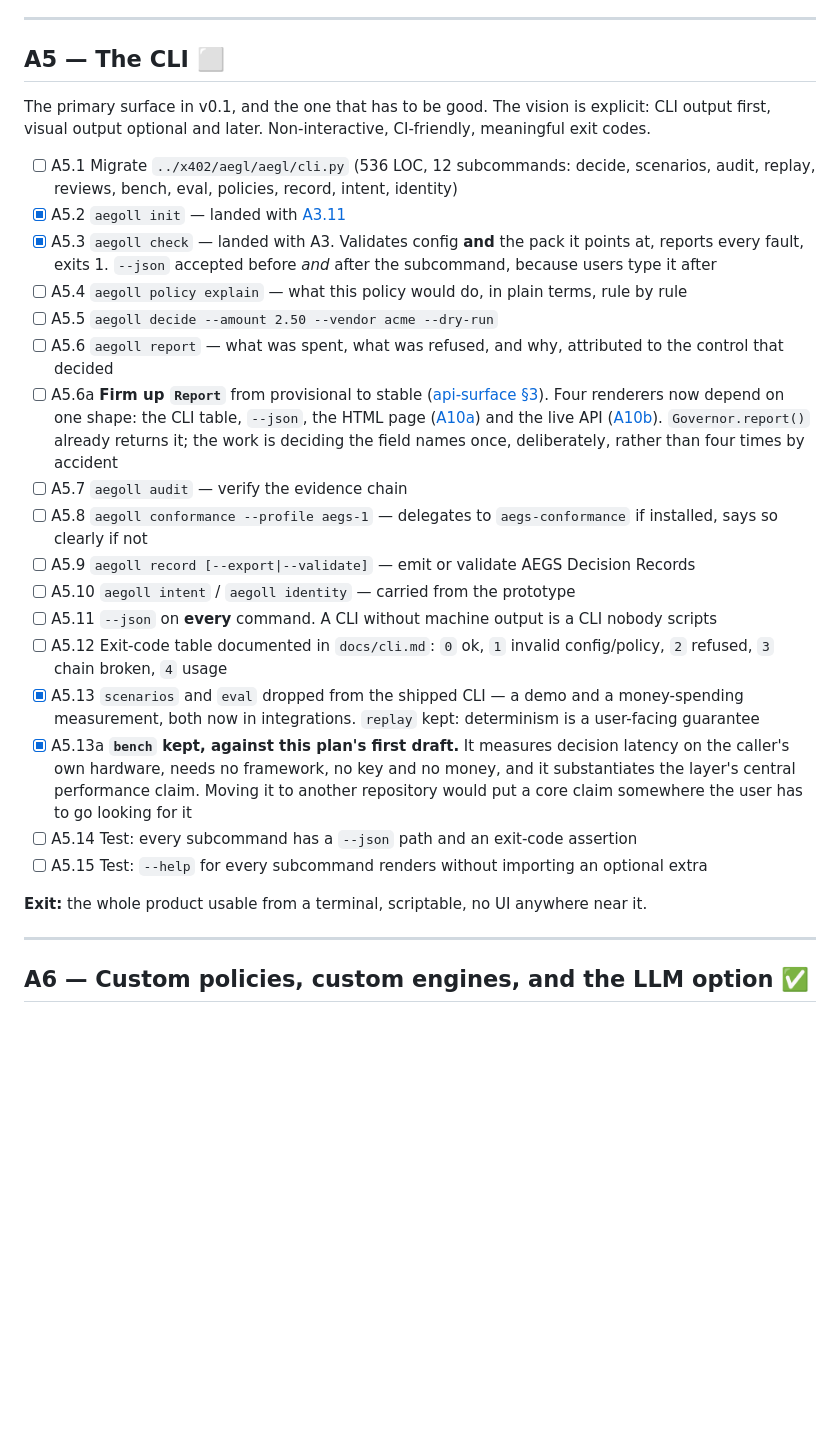
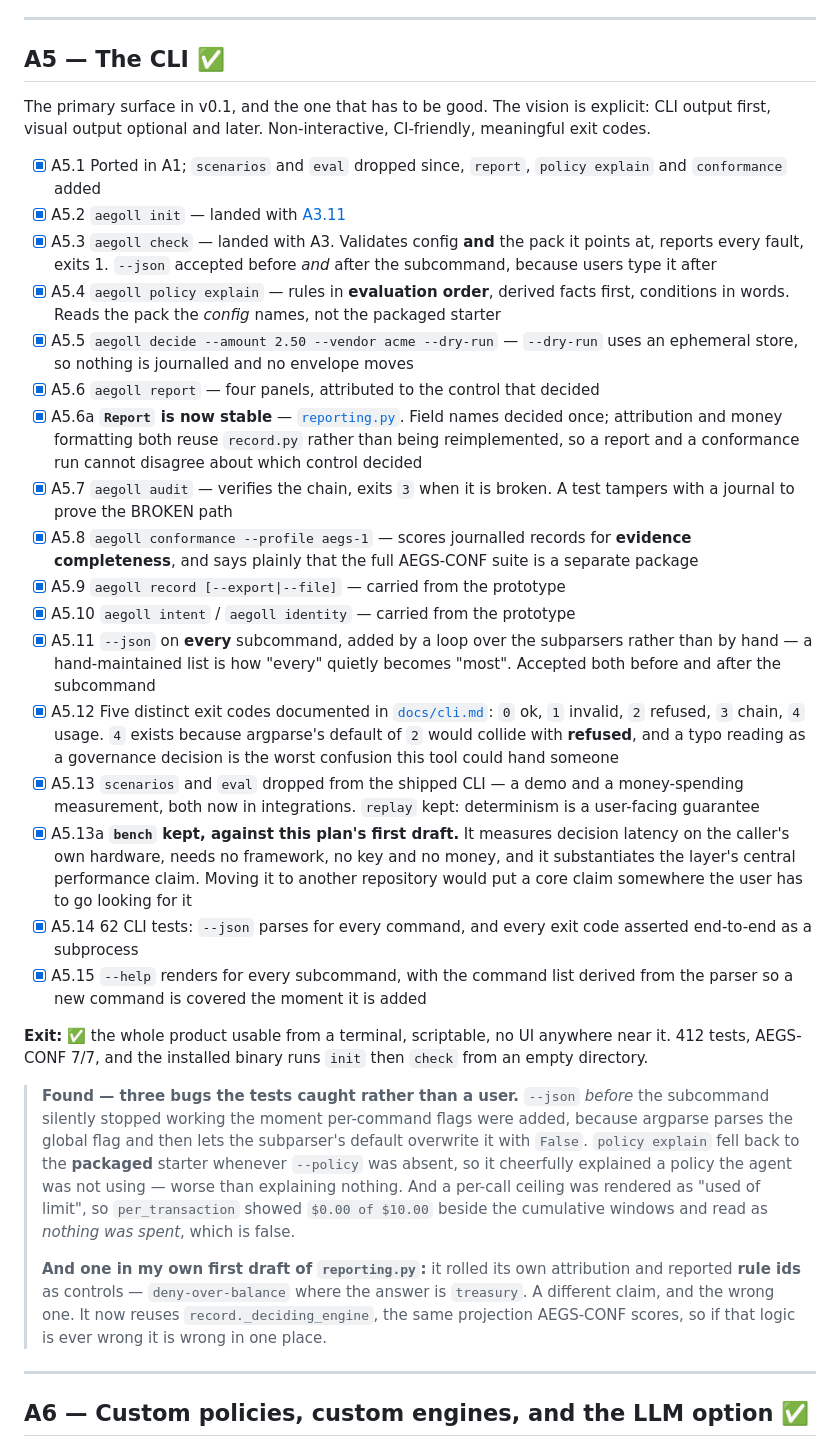
Before and after one commit to aegoll/aegoll, a Markdown page: PLAN.md, the part around the change. Rendered like a GitHub page; blank space fills up the shorter version.

Commit message:
docs: tick A5, record the three CLI bugs and the attribution one

```diff
--- a/PLAN.md
+++ b/PLAN.md
@@ -192,31 +192,47 @@ become a configuration input.
 
 ---
 
-## A5 — The CLI ⬜
+## A5 — The CLI ✅
 
 The primary surface in v0.1, and the one that has to be good. The vision is explicit:
 CLI output first, visual output optional and later. Non-interactive, CI-friendly,
 meaningful exit codes.
 
-- [ ] A5.1 Migrate `../x402/aegl/aegl/cli.py` (536 LOC, 12 subcommands: decide, scenarios, audit, replay, reviews, bench, eval, policies, record, intent, identity)
+- [x] A5.1 Ported in A1; `scenarios` and `eval` dropped since, `report`, `policy explain` and `conformance` added
 - [x] A5.2 `aegoll init` — landed with [A3.11](#a3--config-and-policy-packs-)
 - [x] A5.3 `aegoll check` — landed with A3. Validates config **and** the pack it points at, reports every fault, exits 1. `--json` accepted before *and* after the subcommand, because users type it after
-- [ ] A5.4 `aegoll policy explain` — what this policy would do, in plain terms, rule by rule
-- [ ] A5.5 `aegoll decide --amount 2.50 --vendor acme --dry-run`
-- [ ] A5.6 `aegoll report` — what was spent, what was refused, and why, attributed to the control that decided
-- [ ] A5.6a **Firm up `Report`** from provisional to stable ([api-surface §3](docs/api-surface.md)). Four renderers now depend on one shape: the CLI table, `--json`, the HTML page ([A10a](#a10a--aegoll-report---html-in-01)) and the live API ([A10b](#a10b--aegoll-serve-v02)). `Governor.report()` already returns it; the work is deciding the field names once, deliberately, rather than four times by accident
-- [ ] A5.7 `aegoll audit` — verify the evidence chain
-- [ ] A5.8 `aegoll conformance --profile aegs-1` — delegates to `aegs-conformance` if installed, says so clearly if not
-- [ ] A5.9 `aegoll record [--export|--validate]` — emit or validate AEGS Decision Records
-- [ ] A5.10 `aegoll intent` / `aegoll identity` — carried from the prototype
-- [ ] A5.11 `--json` on **every** command. A CLI without machine output is a CLI nobody scripts
-- [ ] A5.12 Exit-code table documented in `docs/cli.md`: `0` ok, `1` invalid config/policy, `2` refused, `3` chain broken, `4` usage
+- [x] A5.4 `aegoll policy explain` — rules in **evaluation order**, derived facts first, conditions in words. Reads the pack the *config* names, not the packaged starter
+- [x] A5.5 `aegoll decide --amount 2.50 --vendor acme --dry-run` — `--dry-run` uses an ephemeral store, so nothing is journalled and no envelope moves
+- [x] A5.6 `aegoll report` — four panels, attributed to the control that decided
+- [x] A5.6a **`Report` is now stable** — [`reporting.py`](src/aegoll/reporting.py). Field names decided once; attribution and money formatting both reuse `record.py` rather than being reimplemented, so a report and a conformance run cannot disagree about which control decided
+- [x] A5.7 `aegoll audit` — verifies the chain, exits `3` when it is broken. A test tampers with a journal to prove the BROKEN path
+- [x] A5.8 `aegoll conformance --profile aegs-1` — scores journalled records for **evidence completeness**, and says plainly that the full AEGS-CONF suite is a separate package
+- [x] A5.9 `aegoll record [--export|--file]` — carried from the prototype
+- [x] A5.10 `aegoll intent` / `aegoll identity` — carried from the prototype
+- [x] A5.11 `--json` on **every** subcommand, added by a loop over the subparsers rather than by hand — a hand-maintained list is how "every" quietly becomes "most". Accepted both before and after the subcommand
+- [x] A5.12 Five distinct exit codes documented in [`docs/cli.md`](docs/cli.md): `0` ok, `1` invalid, `2` refused, `3` chain, `4` usage. `4` exists because argparse's default of `2` would collide with **refused**, and a typo reading as a governance decision is the worst confusion this tool could hand someone
 - [x] A5.13 `scenarios` and `eval` dropped from the shipped CLI — a demo and a money-spending measurement, both now in integrations. `replay` kept: determinism is a user-facing guarantee
 - [x] A5.13a **`bench` kept, against this plan's first draft.** It measures decision latency on the caller's own hardware, needs no framework, no key and no money, and it substantiates the layer's central performance claim. Moving it to another repository would put a core claim somewhere the user has to go looking for it
-- [ ] A5.14 Test: every subcommand has a `--json` path and an exit-code assertion
-- [ ] A5.15 Test: `--help` for every subcommand renders without importing an optional extra
+- [x] A5.14 62 CLI tests: `--json` parses for every command, and every exit code asserted end-to-end as a subprocess
+- [x] A5.15 `--help` renders for every subcommand, with the command list derived from the parser so a new command is covered the moment it is added
 
-**Exit:** the whole product usable from a terminal, scriptable, no UI anywhere near it.
+**Exit:** ✅ the whole product usable from a terminal, scriptable, no UI anywhere near it.
+412 tests, AEGS-CONF 7/7, and the installed binary runs `init` then `check` from an empty
+directory.
+
+> **Found — three bugs the tests caught rather than a user.** `--json` *before* the
+> subcommand silently stopped working the moment per-command flags were added, because
+> argparse parses the global flag and then lets the subparser's default overwrite it with
+> `False`. `policy explain` fell back to the **packaged** starter whenever `--policy` was
+> absent, so it cheerfully explained a policy the agent was not using — worse than
+> explaining nothing. And a per-call ceiling was rendered as "used of limit", so
+> `per_transaction` showed `$0.00 of $10.00` beside the cumulative windows and read as
+> *nothing was spent*, which is false.
+>
+> **And one in my own first draft of `reporting.py`:** it rolled its own attribution and
+> reported **rule ids** as controls — `deny-over-balance` where the answer is `treasury`.
+> A different claim, and the wrong one. It now reuses `record._deciding_engine`, the same
+> projection AEGS-CONF scores, so if that logic is ever wrong it is wrong in one place.
 
 ---
 
```
